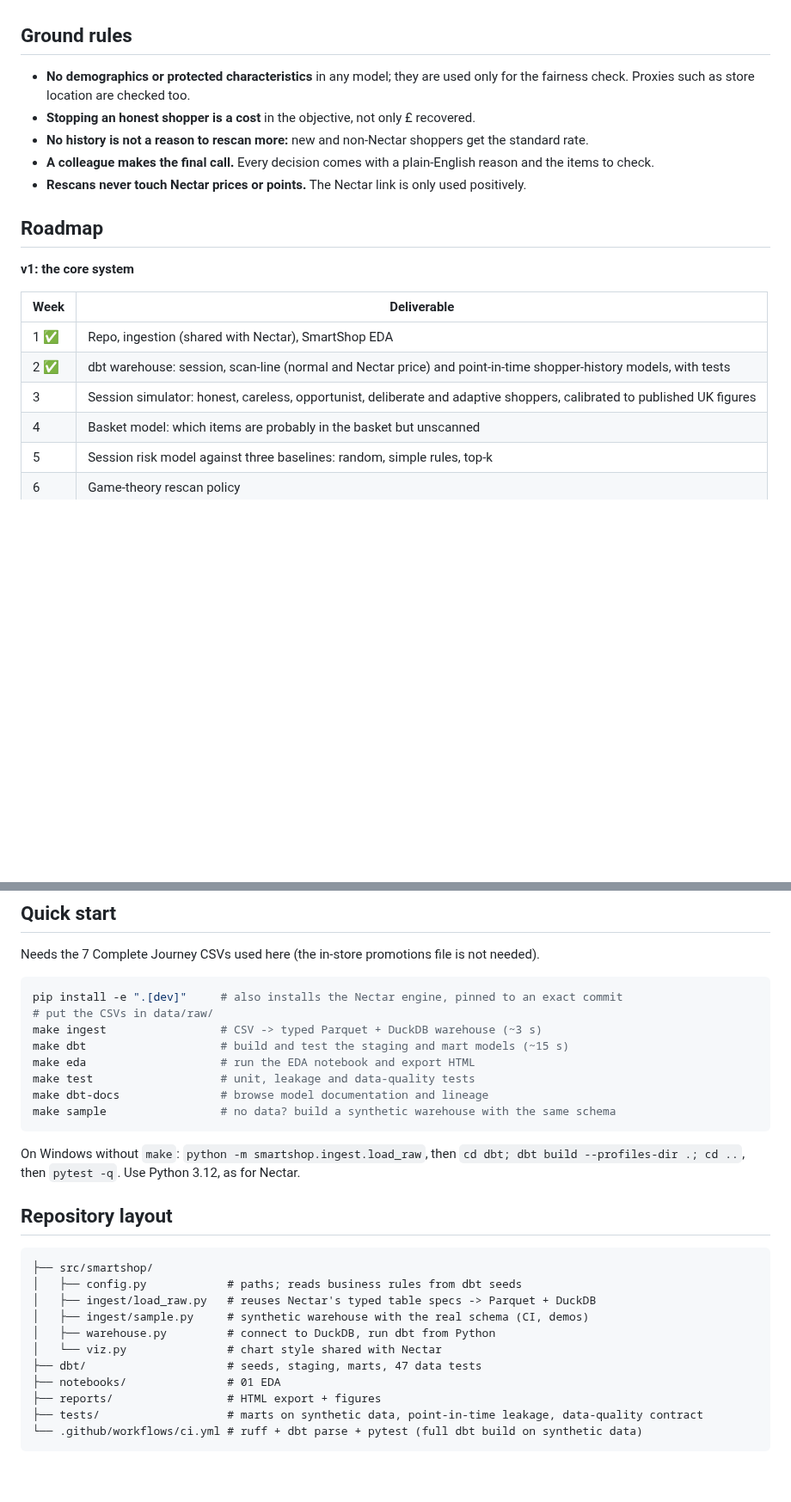
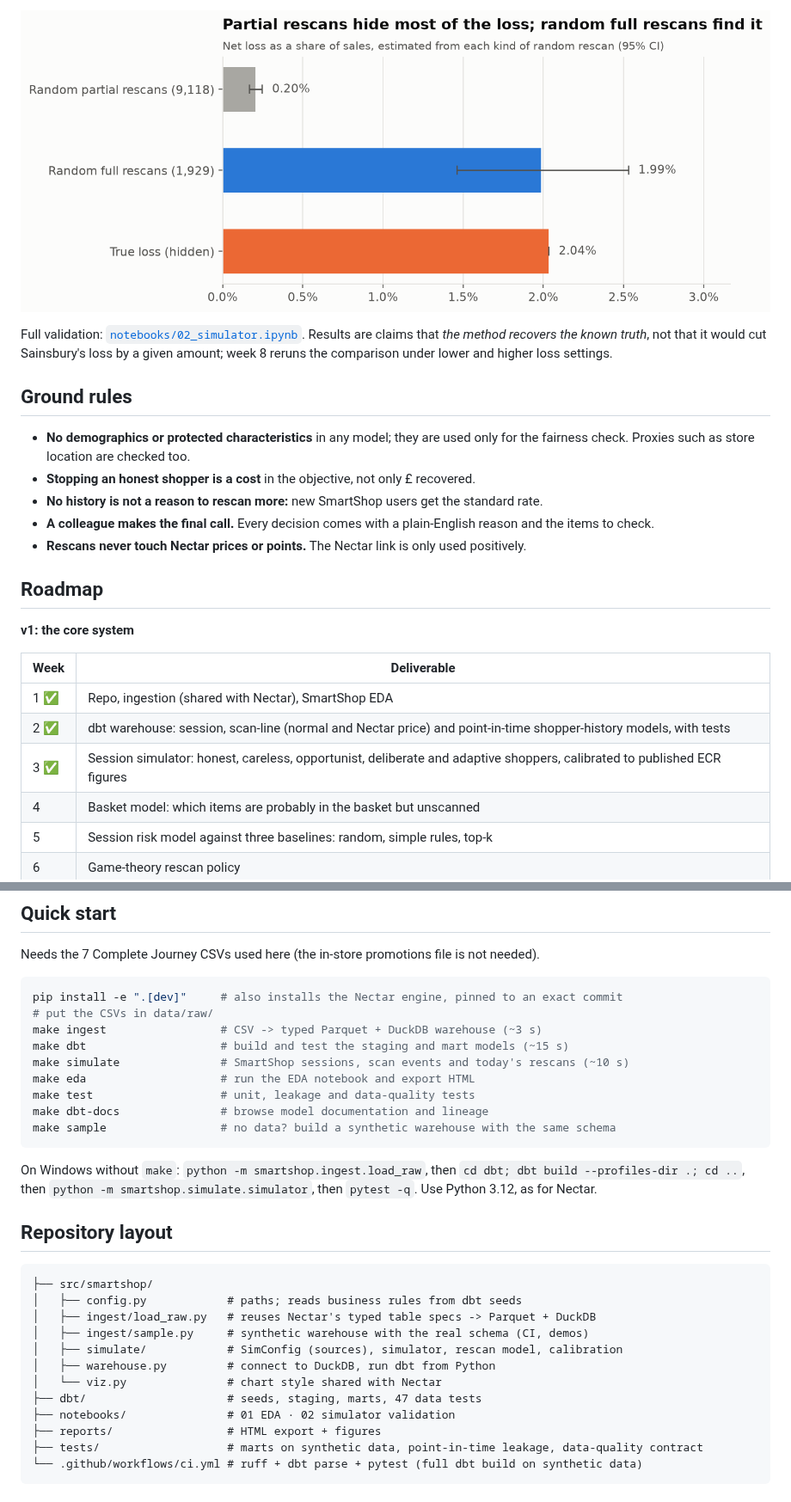
Before and after one commit to TilakHeble/smartshop-loss-engine, a Markdown page: README.md, 2 parts joined by grey strips. Shown at 86% size. Drawn GitHub-style; pictures changed too: reports/figures/09_what_rescans_measure.png (added); blank space fills up the shorter version.

````diff
--- a/README.md
+++ b/README.md
@@ -90,9 +119,12 @@ Simulated rates are calibrated to published UK retail-loss research and recorded
+![What rescans measure](reports/figures/09_what_rescans_measure.png)
+
+Full validation: [`notebooks/02_simulator.ipynb`](notebooks/02_simulator.ipynb). Results are claims that *the method recovers the known truth*, not that it would cut Sainsbury's loss by a given amount; week 8 reruns the comparison under lower and higher loss settings.
 
 ## Ground rules
 
 - **No demographics or protected characteristics** in any model; they are used only for the fairness check. Proxies such as store location are checked too.
 - **Stopping an honest shopper is a cost** in the objective, not only £ recovered.
-- **No history is not a reason to rescan more:** new and non-Nectar shoppers get the standard rate.
+- **No history is not a reason to rescan more:** new SmartShop users get the standard rate.
 - **A colleague makes the final call.** Every decision comes with a plain-English reason and the items to check.
 - **Rescans never touch Nectar prices or points.** The Nectar link is only used positively.
 
@@ -104,7 +136,7 @@ Simulated rates are calibrated to published UK retail-loss research and recorded
 |---|---|
 | 1 ✅ | Repo, ingestion (shared with Nectar), SmartShop EDA |
 | 2 ✅ | dbt warehouse: session, scan-line (normal and Nectar price) and point-in-time shopper-history models, with tests |
-| 3 | Session simulator: honest, careless, opportunist, deliberate and adaptive shoppers, calibrated to published UK figures |
+| 3 ✅ | Session simulator: honest, careless, opportunist, deliberate and adaptive shoppers, calibrated to published ECR figures |
 | 4 | Basket model: which items are probably in the basket but unscanned |
 | 5 | Session risk model against three baselines: random, simple rules, top-k |
 | 6 | Game-theory rescan policy |
@@ -124,13 +156,14 @@ pip install -e ".[dev]"     # also installs the Nectar engine, pinned to an exac
 # put the CSVs in data/raw/
 make ingest                 # CSV -> typed Parquet + DuckDB warehouse (~3 s)
 make dbt                    # build and test the staging and mart models (~15 s)
+make simulate               # SmartShop sessions, scan events and today's rescans (~10 s)
 make eda                    # run the EDA notebook and export HTML
 make test                   # unit, leakage and data-quality tests
 make dbt-docs               # browse model documentation and lineage
 make sample                 # no data? build a synthetic warehouse with the same schema
 ```
 
-On Windows without `make`: `python -m smartshop.ingest.load_raw`, then `cd dbt; dbt build --profiles-dir .; cd ..`, then `pytest -q`. Use Python 3.12, as for Nectar.
+On Windows without `make`: `python -m smartshop.ingest.load_raw`, then `cd dbt; dbt build --profiles-dir .; cd ..`, then `python -m smartshop.simulate.simulator`, then `pytest -q`. Use Python 3.12, as for Nectar.
 
 ## Repository layout
 
@@ -139,10 +172,11 @@ On Windows without `make`: `python -m smartshop.ingest.load_raw`, then `cd dbt;
 │   ├── config.py            # paths; reads business rules from dbt seeds
 │   ├── ingest/load_raw.py   # reuses Nectar's typed table specs -> Parquet + DuckDB
 │   ├── ingest/sample.py     # synthetic warehouse with the real schema (CI, demos)
+│   ├── simulate/            # SimConfig (sources), simulator, rescan model, calibration
 │   ├── warehouse.py         # connect to DuckDB, run dbt from Python
 │   └── viz.py               # chart style shared with Nectar
 ├── dbt/                     # seeds, staging, marts, 47 data tests
-├── notebooks/               # 01 EDA
+├── notebooks/               # 01 EDA · 02 simulator validation
 ├── reports/                 # HTML export + figures
 ├── tests/                   # marts on synthetic data, point-in-time leakage, data-quality contract
 └── .github/workflows/ci.yml # ruff + dbt parse + pytest (full dbt build on synthetic data)
````
Also changed, not shown: other parts of README.md (+38 -9 lines), reports/figures/07_error_curve_calibration.png (added), reports/figures/08_loss_by_shopper_type.png (added), 10 other files.
